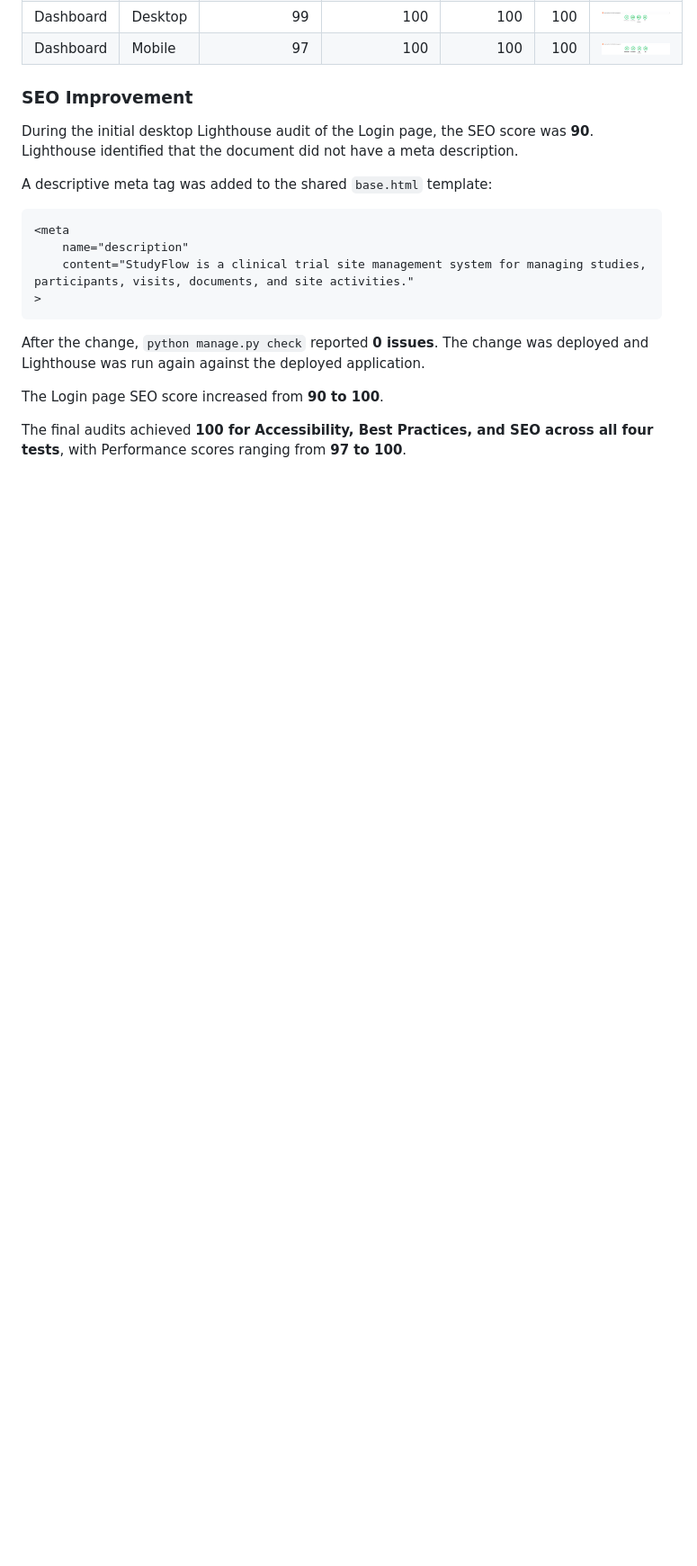
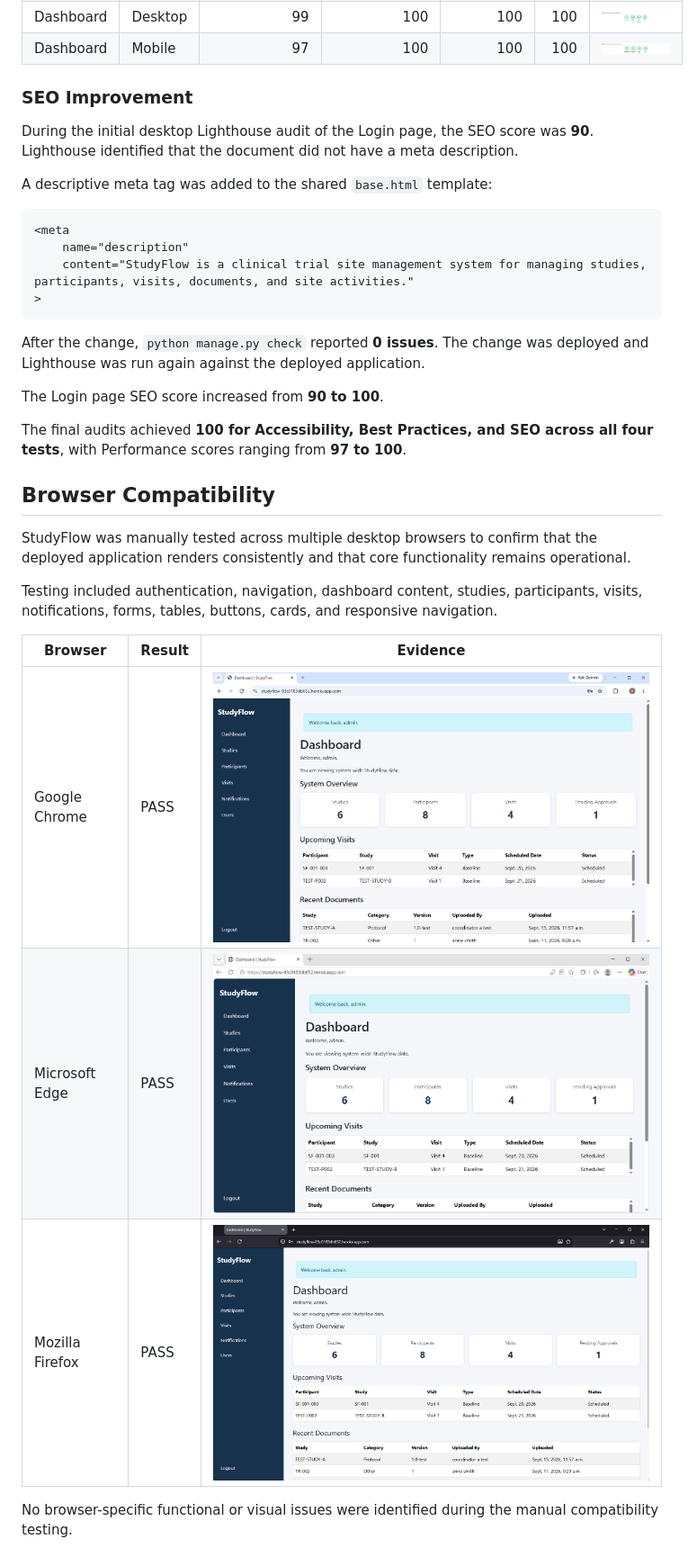
Before and after one commit to Azizr96/studyflow, a Markdown page: TESTING.md, the part around the change. Shown: that part at 90% size. Rendered like a GitHub page; pictures changed too: documentation/browsers/chrome/chrome-compatibility.png (added), documentation/browsers/edge/edge-compatibility.png (added), documentation/browsers/firefox/firefox-compatibility.png (added); blank space fills up the shorter version.

```diff
--- a/TESTING.md
+++ b/TESTING.md
@@ -227,3 +227,22 @@ The Login page SEO score increased from **90 to 100**.
 The final audits achieved **100 for Accessibility, Best Practices, and
 SEO across all four tests**, with Performance scores ranging from
 **97 to 100**.
+
+## Browser Compatibility
+
+StudyFlow was manually tested across multiple desktop browsers to
+confirm that the deployed application renders consistently and that
+core functionality remains operational.
+
+Testing included authentication, navigation, dashboard content,
+studies, participants, visits, notifications, forms, tables, buttons,
+cards, and responsive navigation.
+
+| Browser | Result | Evidence |
+| --- | --- | --- |
+| Google Chrome | PASS | ![StudyFlow tested in Google Chrome](documentation/browsers/chrome/chrome-compatibility.png) |
+| Microsoft Edge | PASS | ![StudyFlow tested in Microsoft Edge](documentation/browsers/edge/edge-compatibility.png) |
+| Mozilla Firefox | PASS | ![StudyFlow tested in Mozilla Firefox](documentation/browsers/firefox/firefox-compatibility.png) |
+
+No browser-specific functional or visual issues were identified during
+the manual compatibility testing.
```
